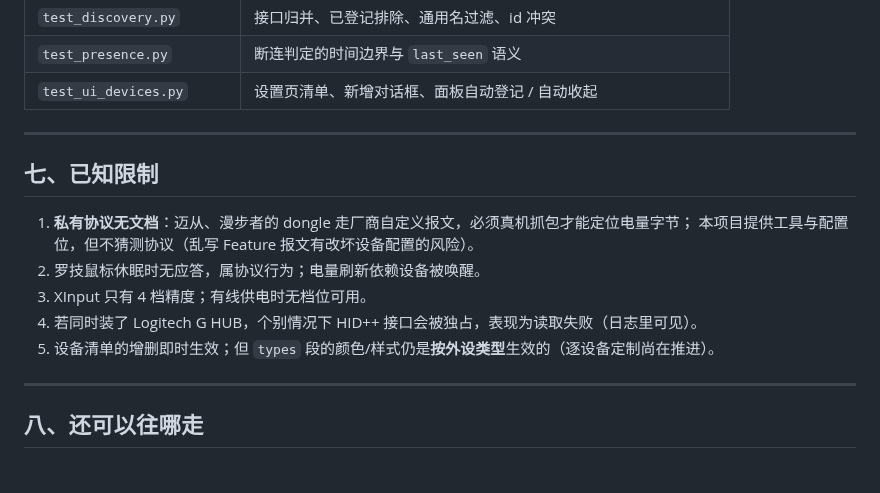
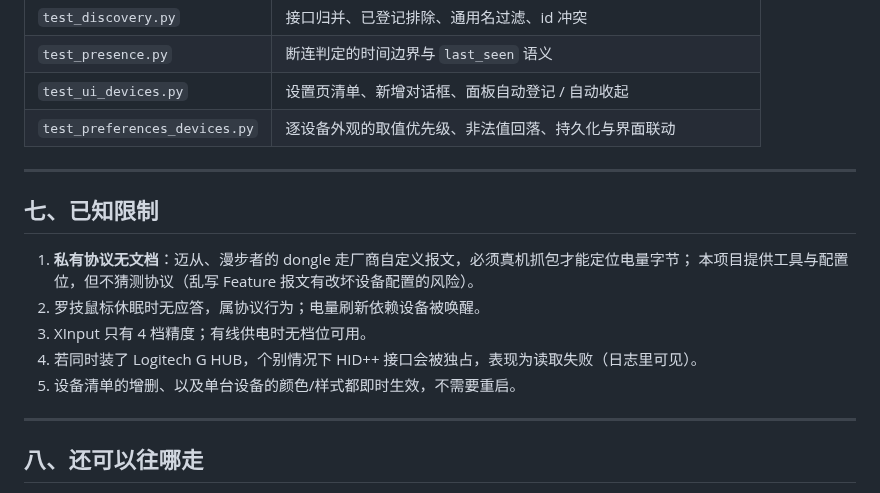
Before and after one commit to Yi-One1/battery_status, a Markdown page: README.md, the part around one of its changes. Rendered like a GitHub page.

```diff
--- a/README.md
+++ b/README.md
@@ -288,6 +306,7 @@ run.bat
 | `test_discovery.py` | 接口归并、已登记排除、通用名过滤、id 冲突 |
 | `test_presence.py` | 断连判定的时间边界与 `last_seen` 语义 |
 | `test_ui_devices.py` | 设置页清单、新增对话框、面板自动登记 / 自动收起 |
+| `test_preferences_devices.py` | 逐设备外观的取值优先级、非法值回落、持久化与界面联动 |
 
 
 ---
@@ -299,7 +318,7 @@ run.bat
 2. 罗技鼠标休眠时无应答，属协议行为；电量刷新依赖设备被唤醒。
 3. XInput 只有 4 档精度；有线供电时无档位可用。
 4. 若同时装了 Logitech G HUB，个别情况下 HID++ 接口会被独占，表现为读取失败（日志里可见）。
-5. 设备清单的增删即时生效；但 `types` 段的颜色/样式仍是**按外设类型**生效的（逐设备定制尚在推进）。
+5. 设备清单的增删、以及单台设备的颜色/样式都即时生效，不需要重启。
 
 ---
 
```
Also changed, not shown: other parts of README.md (+19 -1 lines), preview/settings-demo.png, 7 other files.
